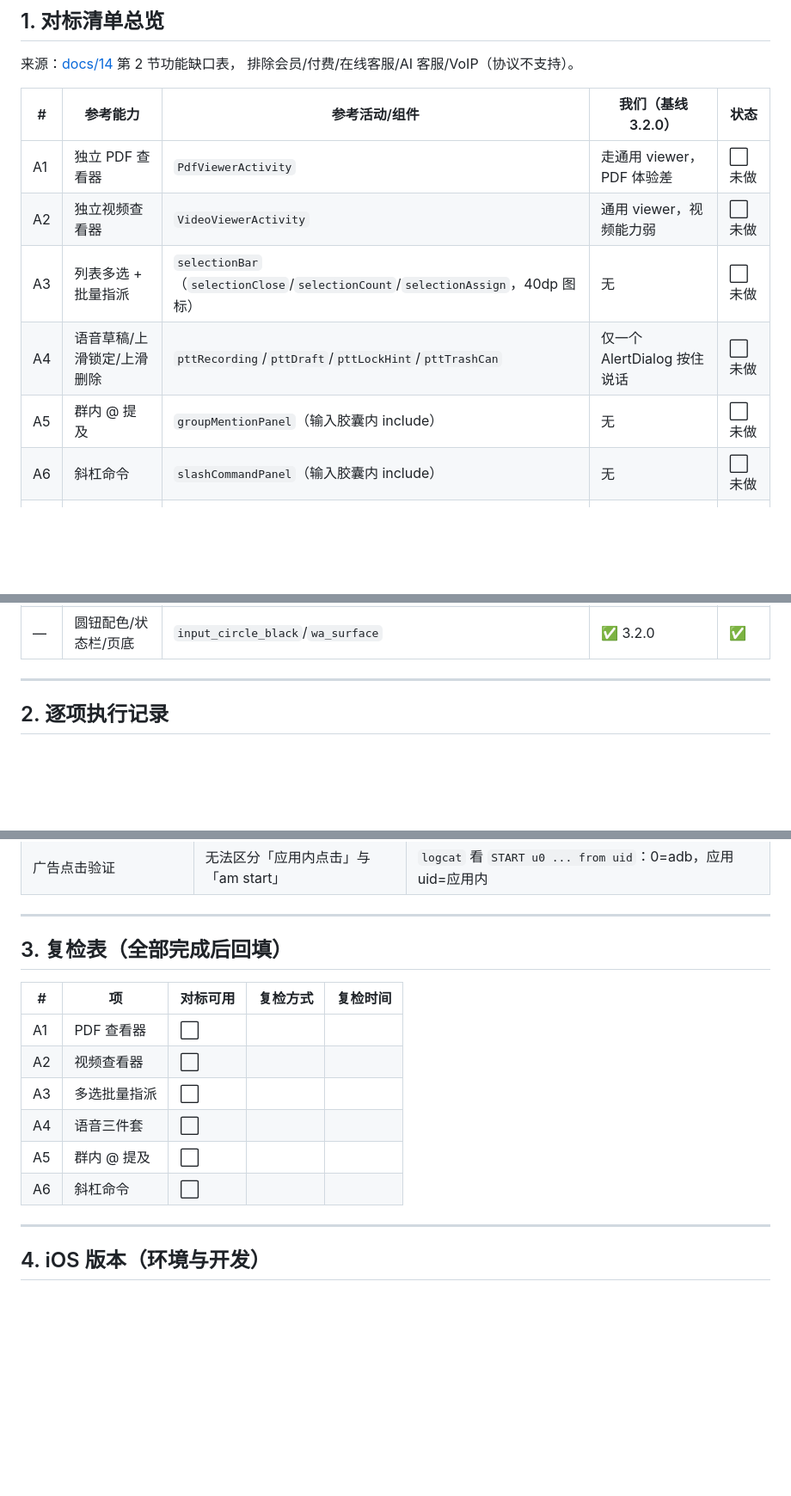
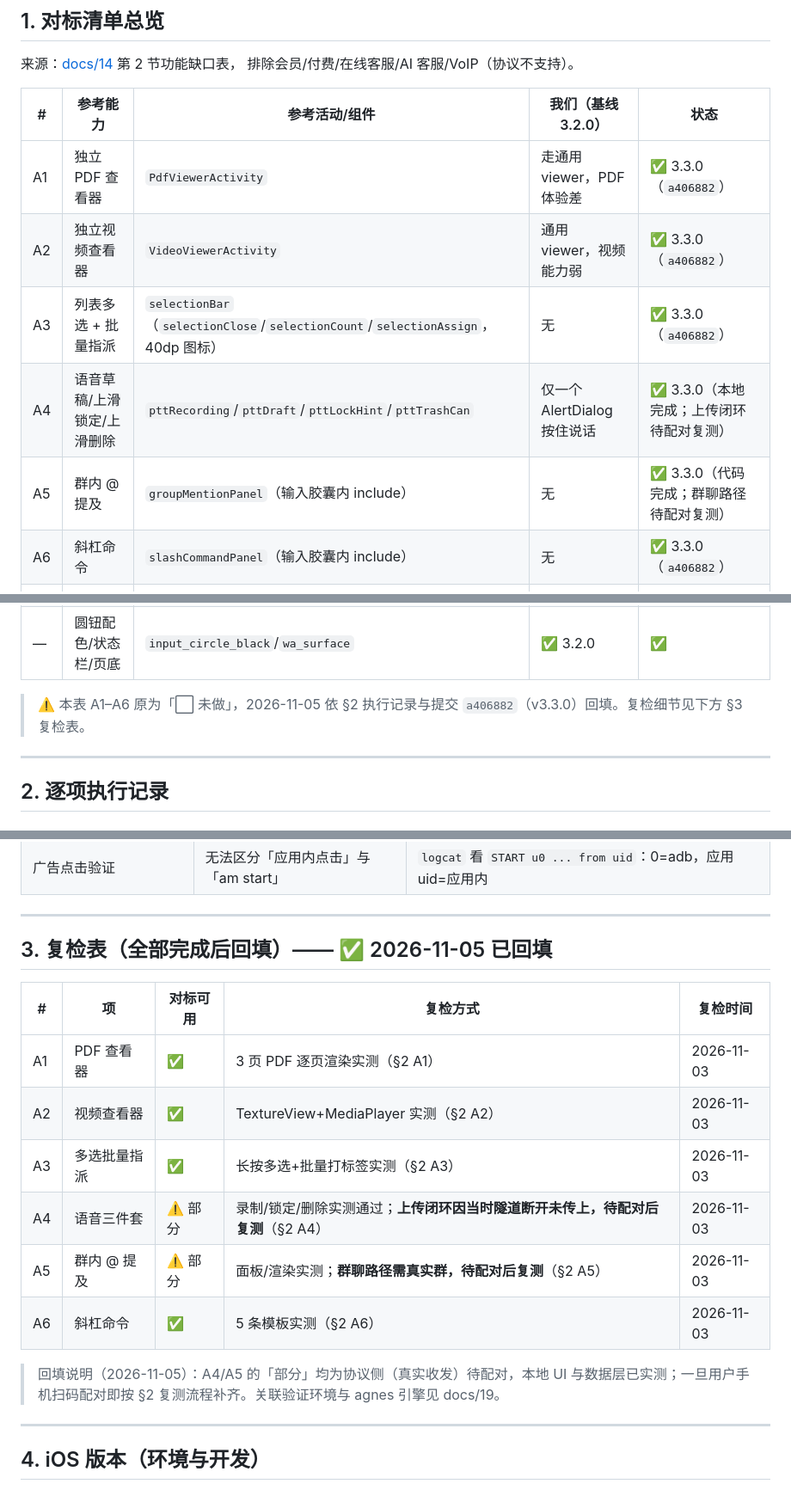
Before and after one commit to cyloct-cpu/weifan, a Markdown page: docs/15-对标执行跟踪-WATransChat-2026-11-03.md, 3 parts joined by grey strips. Shown at 86% size. Drawn GitHub-style; blank space fills up the shorter version.

```diff
--- a/docs/15-对标执行跟踪-WATransChat-2026-11-03.md
+++ b/docs/15-对标执行跟踪-WATransChat-2026-11-03.md
@@ -44,12 +44,12 @@
 
 | # | 参考能力 | 参考活动/组件 | 我们（基线 3.2.0） | 状态 |
 |---|---|---|---|---|
-| A1 | 独立 PDF 查看器 | `PdfViewerActivity` | 走通用 viewer，PDF 体验差 | ⬜ 未做 |
-| A2 | 独立视频查看器 | `VideoViewerActivity` | 通用 viewer，视频能力弱 | ⬜ 未做 |
-| A3 | 列表多选 + 批量指派 | `selectionBar`（`selectionClose`/`selectionCount`/`selectionAssign`，40dp 图标） | 无 | ⬜ 未做 |
-| A4 | 语音草稿/上滑锁定/上滑删除 | `pttRecording`/`pttDraft`/`pttLockHint`/`pttTrashCan` | 仅一个 AlertDialog 按住说话 | ⬜ 未做 |
-| A5 | 群内 @ 提及 | `groupMentionPanel`（输入胶囊内 include） | 无 | ⬜ 未做 |
-| A6 | 斜杠命令 | `slashCommandPanel`（输入胶囊内 include） | 无 | ⬜ 未做 |
+| A1 | 独立 PDF 查看器 | `PdfViewerActivity` | 走通用 viewer，PDF 体验差 | ✅ 3.3.0（`a406882`） |
+| A2 | 独立视频查看器 | `VideoViewerActivity` | 通用 viewer，视频能力弱 | ✅ 3.3.0（`a406882`） |
+| A3 | 列表多选 + 批量指派 | `selectionBar`（`selectionClose`/`selectionCount`/`selectionAssign`，40dp 图标） | 无 | ✅ 3.3.0（`a406882`） |
+| A4 | 语音草稿/上滑锁定/上滑删除 | `pttRecording`/`pttDraft`/`pttLockHint`/`pttTrashCan` | 仅一个 AlertDialog 按住说话 | ✅ 3.3.0（本地完成；上传闭环待配对复测） |
+| A5 | 群内 @ 提及 | `groupMentionPanel`（输入胶囊内 include） | 无 | ✅ 3.3.0（代码完成；群聊路径待配对复测） |
+| A6 | 斜杠命令 | `slashCommandPanel`（输入胶囊内 include） | 无 | ✅ 3.3.0（`a406882`） |
 | — | 会话内搜索 | `searchButton`+`chatSearchBar` | ✅ 3.0.0 | ✅ |
 | — | 头部标签徽章 | `headerLabelBadges` | ✅ 3.0.0 | ✅ |
 | — | 接口延时/提示词/译文色/字号 | 翻译设置页 | ✅ 3.0.0 | ✅ |
@@ -57,6 +57,8 @@
 | — | 新建联系人 | `NewContactActivity` | ✅ 3.0.0 | ✅ |
 | — | 媒体发送前预览 | `MediaSendPreviewActivity` | ✅ 3.1.0 | ✅ |
 | — | 圆钮配色/状态栏/页底 | `input_circle_black`/`wa_surface` | ✅ 3.2.0 | ✅ |
+
+> ⚠️ 本表 A1–A6 原为「⬜ 未做」，2026-11-05 依 §2 执行记录与提交 `a406882`（v3.3.0）回填。复检细节见下方 §3 复检表。
 
 ---
 
@@ -191,16 +193,18 @@
 
 ---
 
-## 3. 复检表（全部完成后回填）
+## 3. 复检表（全部完成后回填）—— ✅ 2026-11-05 已回填
 
 | # | 项 | 对标可用 | 复检方式 | 复检时间 |
 |---|---|---|---|---|
-| A1 | PDF 查看器 | ⬜ | | |
-| A2 | 视频查看器 | ⬜ | | |
-| A3 | 多选批量指派 | ⬜ | | |
-| A4 | 语音三件套 | ⬜ | | |
-| A5 | 群内 @ 提及 | ⬜ | | |
-| A6 | 斜杠命令 | ⬜ | | |
+| A1 | PDF 查看器 | ✅ | 3 页 PDF 逐页渲染实测（§2 A1） | 2026-11-03 |
+| A2 | 视频查看器 | ✅ | TextureView+MediaPlayer 实测（§2 A2） | 2026-11-03 |
+| A3 | 多选批量指派 | ✅ | 长按多选+批量打标签实测（§2 A3） | 2026-11-03 |
+| A4 | 语音三件套 | ⚠️ 部分 | 录制/锁定/删除实测通过；**上传闭环因当时隧道断开未传上，待配对后复测**（§2 A4） | 2026-11-03 |
+| A5 | 群内 @ 提及 | ⚠️ 部分 | 面板/渲染实测；**群聊路径需真实群，待配对后复测**（§2 A5） | 2026-11-03 |
+| A6 | 斜杠命令 | ✅ | 5 条模板实测（§2 A6） | 2026-11-03 |
+
+> 回填说明（2026-11-05）：A4/A5 的「部分」均为协议侧（真实收发）待配对，本地 UI 与数据层已实测；一旦用户手机扫码配对即按 §2 复测流程补齐。关联验证环境与 agnes 引擎见 docs/19。
 
 ---
 
```
Also changed, not shown: other parts of docs/15-对标执行跟踪-WATransChat-2026-11-03.md (+15 -0 lines), docs/18-UI布局移植可行性扫描-2026-11-03.md (+34 -0 lines).
